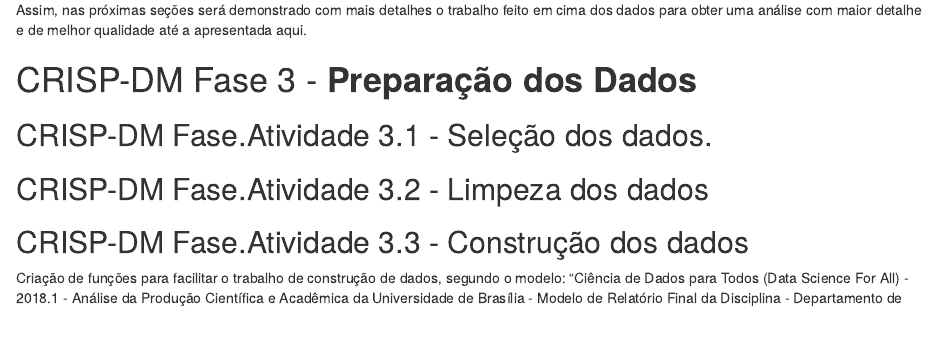
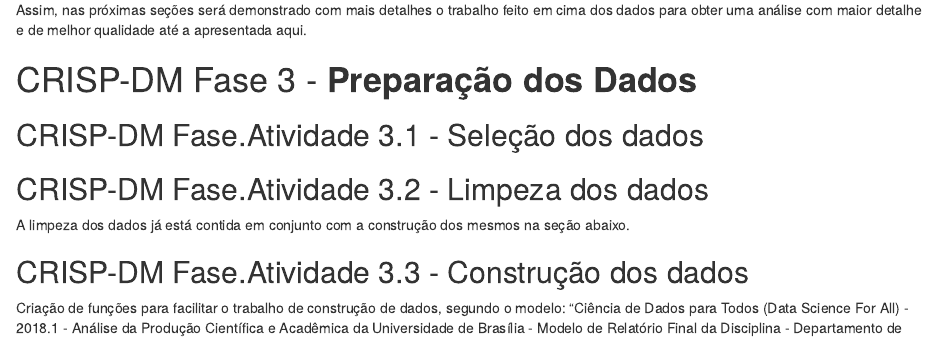
Before and after one commit to luis-gustavo/DS4A-TF, an R Markdown document (AnaliseGeralPosgraduacoesUnB.Rmd): the page in a window 1100 px wide, from 9840 px down. Rendered offline with R 4.5, knitr and Pandoc, with nearby package versions.

Commit message:
Adding subtopic 3.2

```diff
--- a/AnaliseGeralPosgraduacoesUnB.Rmd
+++ b/AnaliseGeralPosgraduacoesUnB.Rmd
@@ -647,9 +647,11 @@ Assim, nas próximas seções será demonstrado com mais detalhes o trabalho fei
 # CRISP-DM Fase 3 - __Preparação dos Dados__
 
 
-## CRISP-DM Fase.Atividade 3.1 - Seleção dos dados.
+## CRISP-DM Fase.Atividade 3.1 - Seleção dos dados
 
 ## CRISP-DM Fase.Atividade 3.2 - Limpeza dos dados
+
+A limpeza dos dados já está contida em conjunto com a construção dos mesmos na seção abaixo.
 
 ## CRISP-DM Fase.Atividade 3.3 - Construção dos dados
 Criação de funções para facilitar o trabalho de construção de dados, segundo o modelo: "Ciência de Dados para Todos (Data Science   For All) - 2018.1 - Análise da Produção Científica e Acadêmica da Universidade de Brasília - Modelo de Relatório Final da Disciplina - Departamento de Ciência da Computação da UnB".
```
